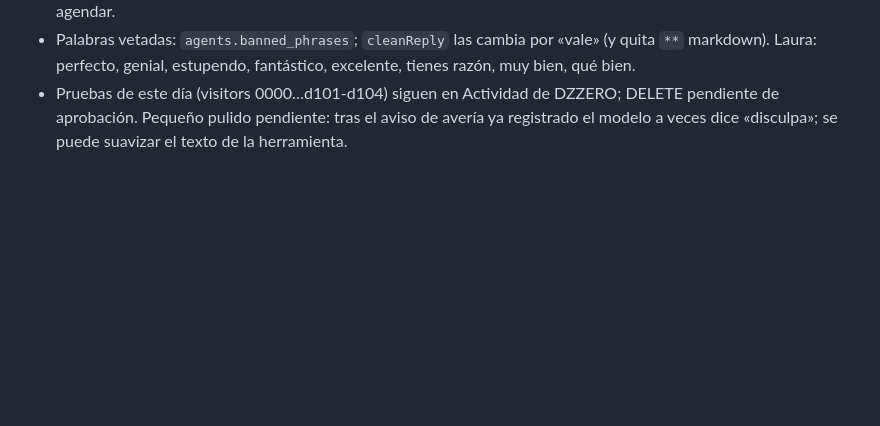
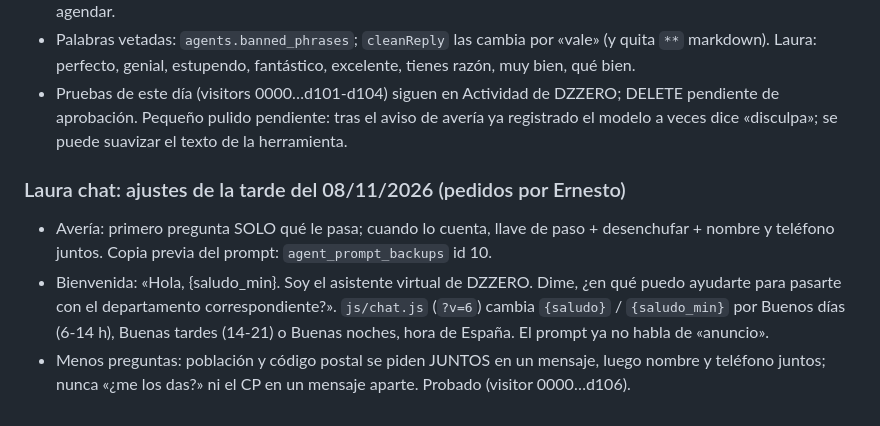
Before and after one commit to ernestobm2012-tech/ebmagenciaia, a Markdown page: CLAUDE.md, the part around the change. GitHub-like rendering; blank space fills up the shorter version.

Commit message:
CLAUDE.md: ajustes de Laura del 08/11 (tarde)
Co-Authored-By: Claude Sonnet 5.5 <noreply@anthropic.com>
Claude-Session: https://claude.ai/code/session_01AkZeyse9WSvuHeBmJ3FZS2

```diff
--- a/CLAUDE.md
+++ b/CLAUDE.md
@@ -475,3 +475,8 @@ Función `instagram` (migración 0019: `social_accounts`, `social_tokens`, `soci
 - Zona en código (agentes con `agents.zone_priority`): herramientas `indicar_provincia` y `confirmar_interes`; `conversations.zone/qualified`. `consultar_agenda` y `reservar_cita` devuelven error hasta tener provincia y, fuera de zona, interés confirmado. Probado: Almazán (Soria) → zona «other» y pregunta de cualificación antes de agendar.
 - Palabras vetadas: `agents.banned_phrases`; `cleanReply` las cambia por «vale» (y quita `**` markdown). Laura: perfecto, genial, estupendo, fantástico, excelente, tienes razón, muy bien, qué bien.
 - Pruebas de este día (visitors 0000…d101-d104) siguen en Actividad de DZZERO; DELETE pendiente de aprobación. Pequeño pulido pendiente: tras el aviso de avería ya registrado el modelo a veces dice «disculpa»; se puede suavizar el texto de la herramienta.
+
+### Laura chat: ajustes de la tarde del 08/11/2026 (pedidos por Ernesto)
+- Avería: primero pregunta SOLO qué le pasa; cuando lo cuenta, llave de paso + desenchufar + nombre y teléfono juntos. Copia previa del prompt: `agent_prompt_backups` id 10.
+- Bienvenida: «Hola, {saludo_min}. Soy el asistente virtual de DZZERO. Dime, ¿en qué puedo ayudarte para pasarte con el departamento correspondiente?». `js/chat.js` (`?v=6`) cambia `{saludo}` / `{saludo_min}` por Buenos días (6-14 h), Buenas tardes (14-21) o Buenas noches, hora de España. El prompt ya no habla de «anuncio».
+- Menos preguntas: población y código postal se piden JUNTOS en un mensaje, luego nombre y teléfono juntos; nunca «¿me los das?» ni el CP en un mensaje aparte. Probado (visitor 0000…d106).
```
